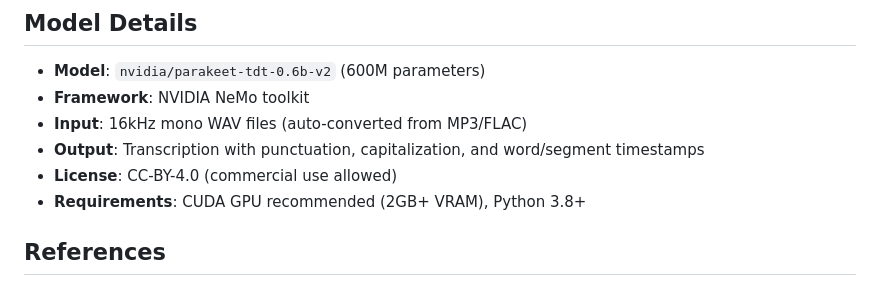
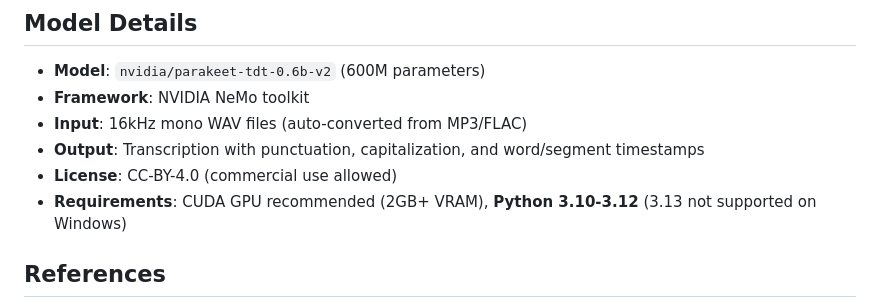
Before and after one commit to elbruno/nvidia-transcribe, a Markdown page: PLAN.md, the part around the change. Drawn GitHub-style.

```diff
--- a/PLAN.md
+++ b/PLAN.md
@@ -13,7 +13,7 @@ Create a Python console application that uses NVIDIA's `parakeet-tdt-0.6b-v2` mo
 - **Input**: 16kHz mono WAV files (auto-converted from MP3/FLAC)
 - **Output**: Transcription with punctuation, capitalization, and word/segment timestamps
 - **License**: CC-BY-4.0 (commercial use allowed)
-- **Requirements**: CUDA GPU recommended (2GB+ VRAM), Python 3.8+
+- **Requirements**: CUDA GPU recommended (2GB+ VRAM), **Python 3.10-3.12** (3.13 not supported on Windows)
 
 ## References
 - HuggingFace Model: https://huggingface.co/nvidia/parakeet-tdt-0.6b-v2
```
Also changed, not shown: README.md (+19 -5 lines).
